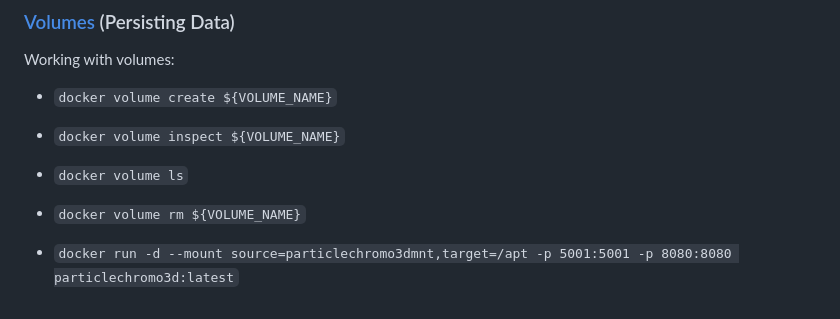
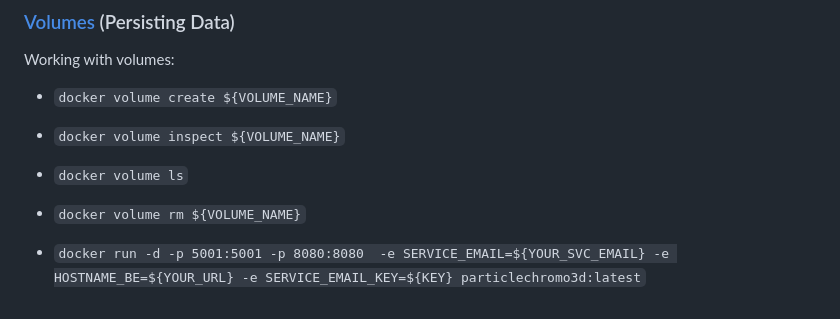
Before and after one commit to OluwadareLab/ParticleChromo3D_Plus, a Markdown page: README.md, the part around the change. Drawn GitHub-style.

````diff
--- a/README.md
+++ b/README.md
@@ -59,4 +59,4 @@ Working with volumes:
 * ```docker volume ls```
 * ```docker volume rm ${VOLUME_NAME}```
 
-* ```docker run -d --mount source=particlechromo3dmnt,target=/apt -p 5001:5001 -p 8080:8080 particlechromo3d:latest```
+* ```docker run -d -p 5001:5001 -p 8080:8080  -e SERVICE_EMAIL=${YOUR_SVC_EMAIL} -e HOSTNAME_BE=${YOUR_URL} -e SERVICE_EMAIL_KEY=${KEY} particlechromo3d:latest```
````
